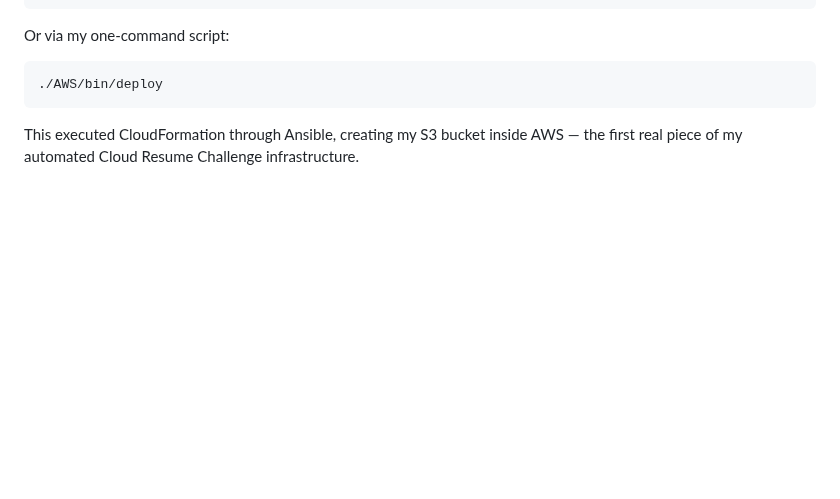
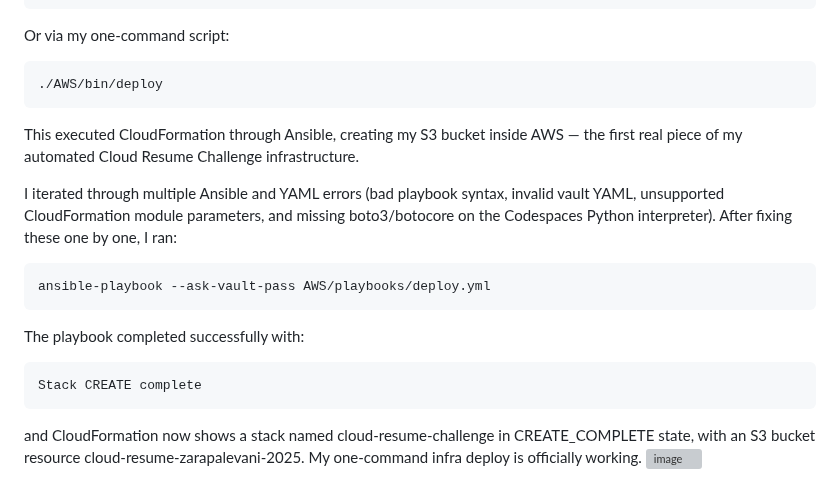
Before and after one commit to zpalevani/cloud-resume-challenge, a Markdown page: AWS/README.md, the part around the change. GitHub-like rendering; blank space fills up the shorter version; grey boxes are pictures that could not be loaded.

Commit message:
Revise README with Cloud Resume Challenge updates
Updated README to reflect progress on Cloud Resume Challenge, detailing domain delegation to Route 53, automation setup with Ansible, and successful deployment of S3 bucket using CloudFormation.

````diff
--- a/AWS/README.md
+++ b/AWS/README.md
@@ -143,3 +143,14 @@ Or via my one-command script:
 ```
 
 This executed CloudFormation through Ansible, creating my S3 bucket inside AWS — the first real piece of my automated Cloud Resume Challenge infrastructure.
+
+I iterated through multiple Ansible and YAML errors (bad playbook syntax, invalid vault YAML, unsupported CloudFormation module parameters, and missing boto3/botocore on the Codespaces Python interpreter). After fixing these one by one, I ran:
+```
+ansible-playbook --ask-vault-pass AWS/playbooks/deploy.yml
+```
+The playbook completed successfully with:
+```
+Stack CREATE complete
+```
+and CloudFormation now shows a stack named cloud-resume-challenge in CREATE_COMPLETE state, with an S3 bucket resource cloud-resume-zarapalevani-2025. My one-command infra deploy is officially working.
+<img width="845" height="550" alt="image" src="https://github.com/user-attachments/assets/3c869196-5973-4921-97eb-b9d70c07e9a2" />
````
